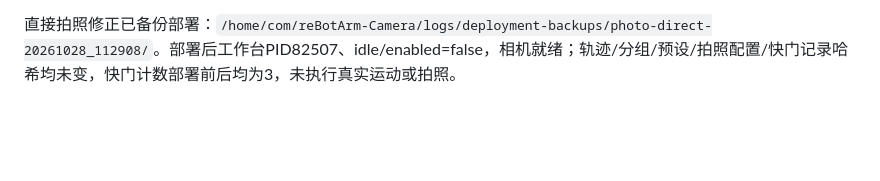
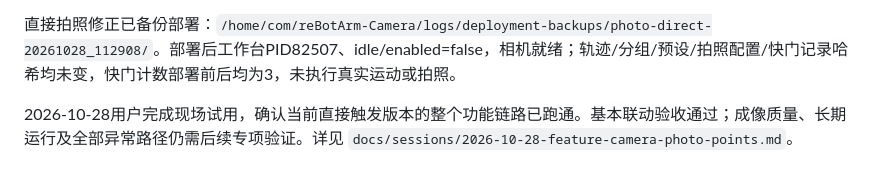
Before and after one commit to Allenkzl/reBotArm-Camera, a Markdown page: gravity_console/README.md, the part around the change. Rendered like a GitHub page; blank space fills up the shorter version.

```diff
--- a/gravity_console/README.md
+++ b/gravity_console/README.md
@@ -59,3 +59,5 @@ node --check gravity_console/static/app.js
 2026-10-28：53项工作台测试及12项原快门桥测试通过（共65项）。浏览器/隔离模拟验证空格只记录、保存后回放到点停稳、一次模拟快门、停留后继续。新增取消代次检查，停止先取消待处理标记/快门，避免排队旧请求启动新动作。实机部署备份为 `/home/com/reBotArm-Camera/logs/deployment-backups/camera-photo-points-20261028_111409/`；源码哈希匹配，轨迹/组/预设字节未变，机械臂 idle/enabled=false，原快门桥进程未重启、计数仍为2。页面显示ESP在线、相机未连接；真实联动与停稳参数由用户继续验收。
 
 直接拍照修正已备份部署：`/home/com/reBotArm-Camera/logs/deployment-backups/photo-direct-20261028_112908/`。部署后工作台PID82507、idle/enabled=false，相机就绪；轨迹/分组/预设/拍照配置/快门记录哈希均未变，快门计数部署前后均为3，未执行真实运动或拍照。
+
+2026-10-28用户完成现场试用，确认当前直接触发版本的整个功能链路已跑通。基本联动验收通过；成像质量、长期运行及全部异常路径仍需后续专项验证。详见 `docs/sessions/2026-10-28-feature-camera-photo-points.md`。
```
Also changed, not shown: AGENTS.md (+2 -3 lines), docs/sessions/2026-10-28-feature-camera-photo-points.md (added, +47 -0 lines).
